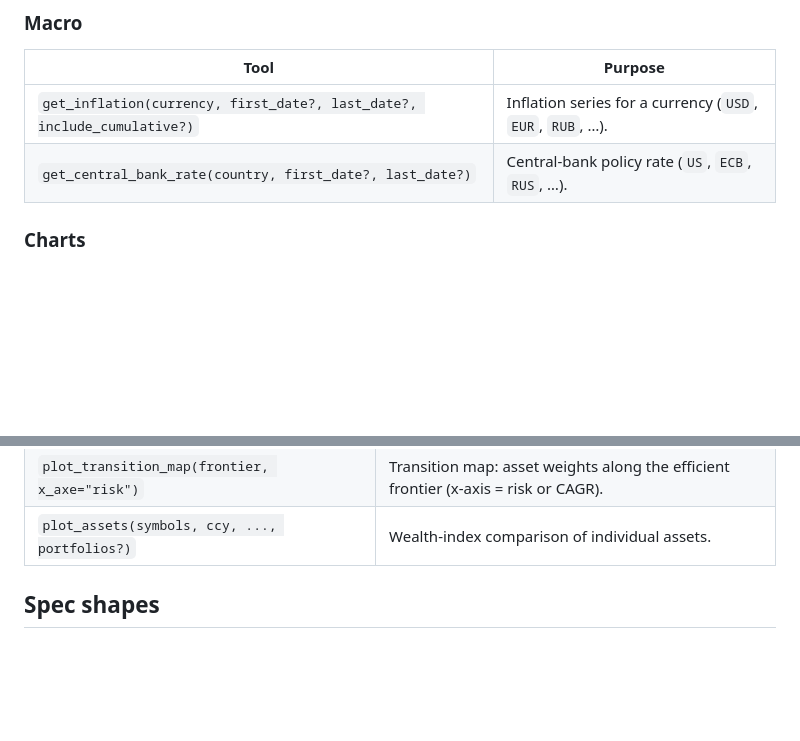
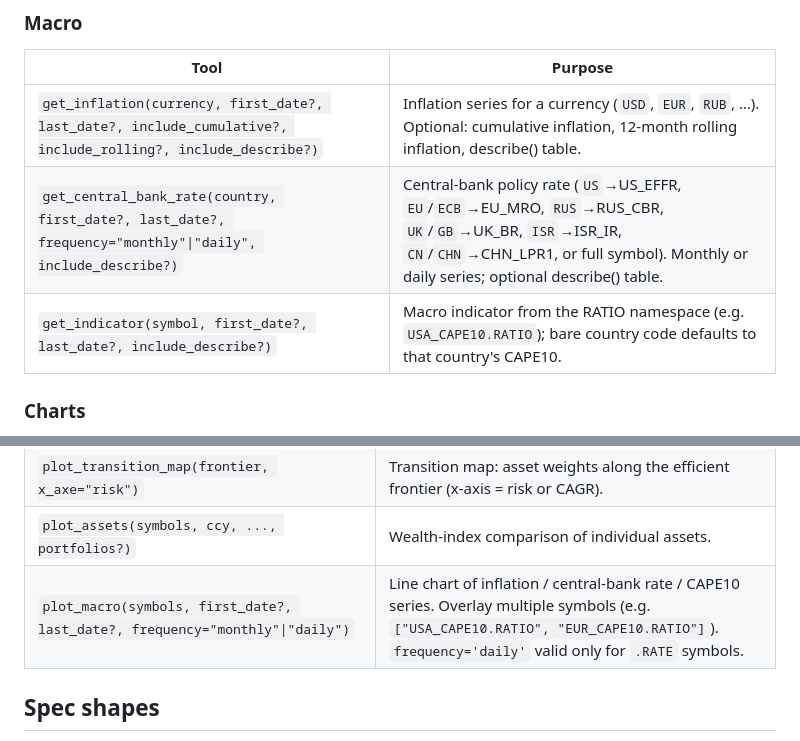
Before and after one commit to mbk-dev/okama-mcp, a Markdown page: README.md, 2 parts joined by grey strips. Rendered like a GitHub page; blank space fills up the shorter version.

Commit message:
docs(readme): document macro indicator + plot_macro tools

```diff
--- a/README.md
+++ b/README.md
@@ -268,8 +268,9 @@ The `mc` argument accepts `distribution_parameters` to override the fitted distr
 
 | Tool | Purpose |
 |---|---|
-| `get_inflation(currency, first_date?, last_date?, include_cumulative?)` | Inflation series for a currency (`USD`, `EUR`, `RUB`, …). |
-| `get_central_bank_rate(country, first_date?, last_date?)` | Central-bank policy rate (`US`, `ECB`, `RUS`, …). |
+| `get_inflation(currency, first_date?, last_date?, include_cumulative?, include_rolling?, include_describe?)` | Inflation series for a currency (`USD`, `EUR`, `RUB`, …). Optional: cumulative inflation, 12-month rolling inflation, describe() table. |
+| `get_central_bank_rate(country, first_date?, last_date?, frequency="monthly"\|"daily", include_describe?)` | Central-bank policy rate (`US`→US_EFFR, `EU`/`ECB`→EU_MRO, `RUS`→RUS_CBR, `UK`/`GB`→UK_BR, `ISR`→ISR_IR, `CN`/`CHN`→CHN_LPR1, or full symbol). Monthly or daily series; optional describe() table. |
+| `get_indicator(symbol, first_date?, last_date?, include_describe?)` | Macro indicator from the RATIO namespace (e.g. `USA_CAPE10.RATIO`); bare country code defaults to that country's CAPE10. |
 
 ### Charts
 
@@ -293,6 +294,7 @@ and open the file reference. Note: in self-hosted (streamable-http) deployments
 | `plot_efficient_frontier(frontier)` | EF curve with individual asset points. |
 | `plot_transition_map(frontier, x_axe="risk")` | Transition map: asset weights along the efficient frontier (x-axis = risk or CAGR). |
 | `plot_assets(symbols, ccy, ..., portfolios?)` | Wealth-index comparison of individual assets. |
+| `plot_macro(symbols, first_date?, last_date?, frequency="monthly"\|"daily")` | Line chart of inflation / central-bank rate / CAPE10 series. Overlay multiple symbols (e.g. `["USA_CAPE10.RATIO", "EUR_CAPE10.RATIO"]`). `frequency='daily'` valid only for `.RATE` symbols. |
 
 ## Spec shapes
 
```
